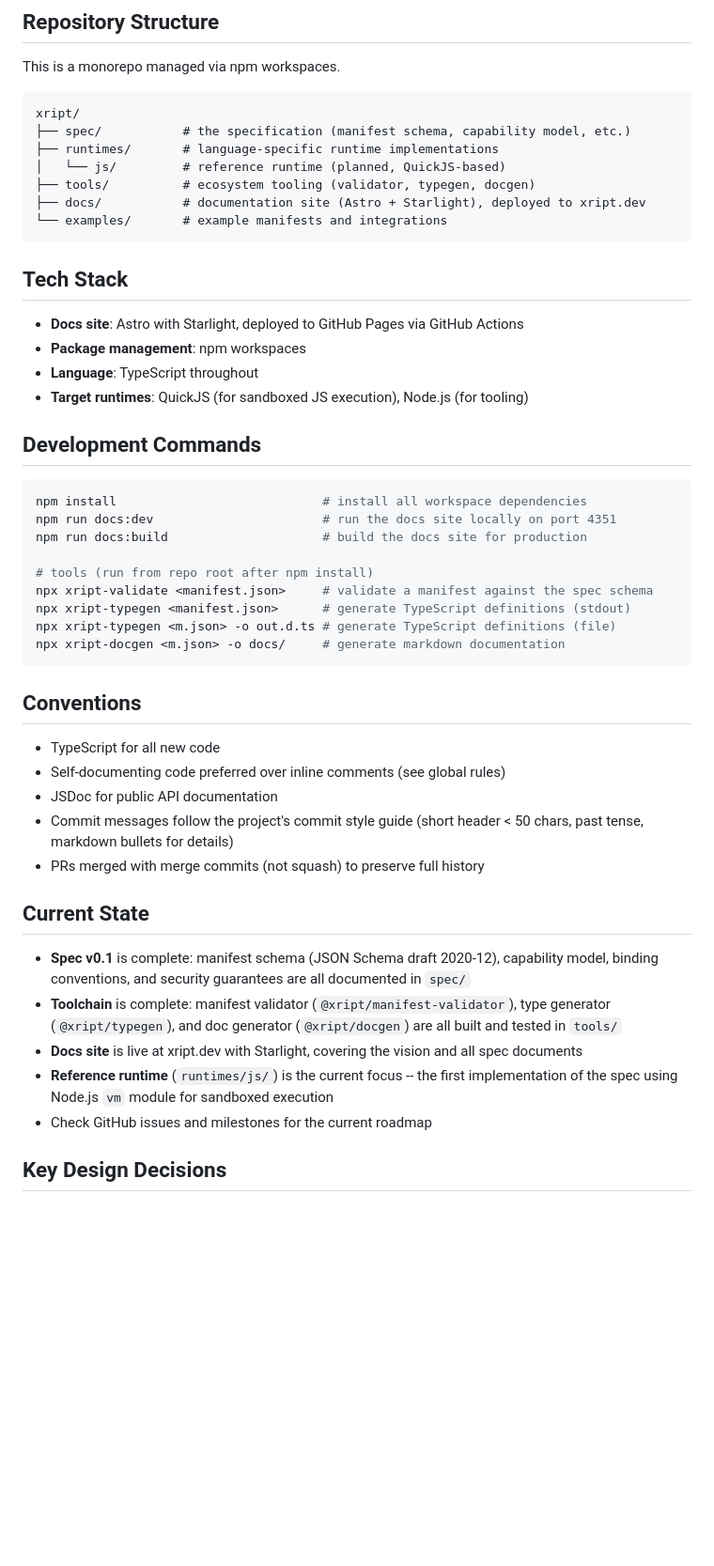
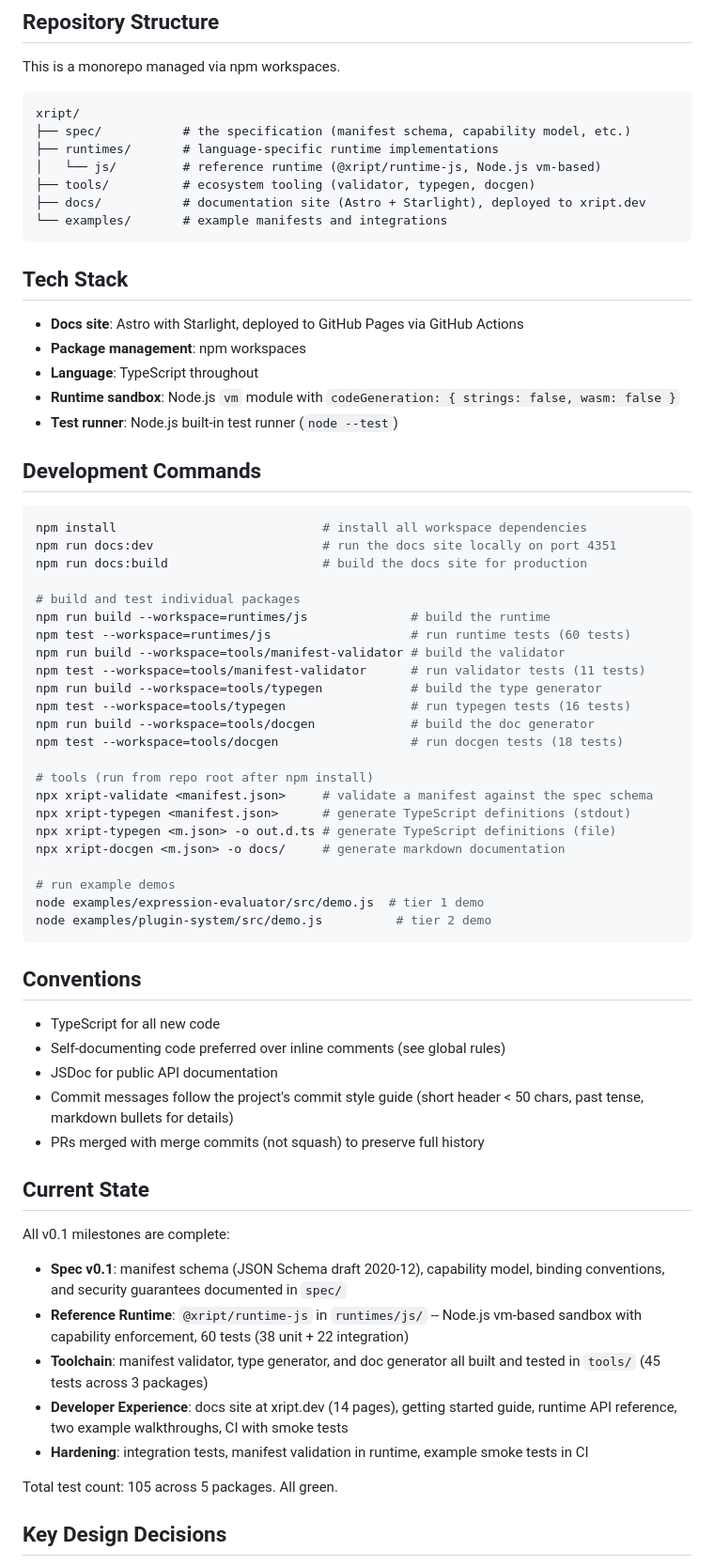
Before and after one commit to nekoyoubi/xript, a Markdown page: CLAUDE.md, the part around the change. Shown at 94% size. GitHub-like rendering; blank space fills up the shorter version.

Commit message:
updated project status to reflect v0.1 completion
- updated CLAUDE.md with accurate runtime description, test counts, development commands, and milestone status
- updated README.md project status table to show all 5 milestones complete
- added plugin-system example to repo structure
- added runtime API and example walkthrough links to docs section
- corrected runtime description from QuickJS to Node.js vm

````diff
--- a/CLAUDE.md
+++ b/CLAUDE.md
@@ -12,7 +12,7 @@ This is a monorepo managed via npm workspaces.
 xript/
 ├── spec/           # the specification (manifest schema, capability model, etc.)
 ├── runtimes/       # language-specific runtime implementations
-│   └── js/         # reference runtime (planned, QuickJS-based)
+│   └── js/         # reference runtime (@xript/runtime-js, Node.js vm-based)
 ├── tools/          # ecosystem tooling (validator, typegen, docgen)
 ├── docs/           # documentation site (Astro + Starlight), deployed to xript.dev
 └── examples/       # example manifests and integrations
@@ -23,7 +23,8 @@ xript/
 - **Docs site**: Astro with Starlight, deployed to GitHub Pages via GitHub Actions
 - **Package management**: npm workspaces
 - **Language**: TypeScript throughout
-- **Target runtimes**: QuickJS (for sandboxed JS execution), Node.js (for tooling)
+- **Runtime sandbox**: Node.js `vm` module with `codeGeneration: { strings: false, wasm: false }`
+- **Test runner**: Node.js built-in test runner (`node --test`)
 
 ## Development Commands
 
@@ -32,11 +33,25 @@ npm install                            # install all workspace dependencies
 npm run docs:dev                       # run the docs site locally on port 4351
 npm run docs:build                     # build the docs site for production
 
+# build and test individual packages
+npm run build --workspace=runtimes/js              # build the runtime
+npm test --workspace=runtimes/js                   # run runtime tests (60 tests)
+npm run build --workspace=tools/manifest-validator # build the validator
+npm test --workspace=tools/manifest-validator      # run validator tests (11 tests)
+npm run build --workspace=tools/typegen            # build the type generator
+npm test --workspace=tools/typegen                 # run typegen tests (16 tests)
+npm run build --workspace=tools/docgen             # build the doc generator
+npm test --workspace=tools/docgen                  # run docgen tests (18 tests)
+
 # tools (run from repo root after npm install)
 npx xript-validate <manifest.json>     # validate a manifest against the spec schema
 npx xript-typegen <manifest.json>      # generate TypeScript definitions (stdout)
 npx xript-typegen <m.json> -o out.d.ts # generate TypeScript definitions (file)
 npx xript-docgen <m.json> -o docs/     # generate markdown documentation
+
+# run example demos
+node examples/expression-evaluator/src/demo.js  # tier 1 demo
+node examples/plugin-system/src/demo.js          # tier 2 demo
 ```
 
 ## Conventions
@@ -49,11 +64,15 @@ npx xript-docgen <m.json> -o docs/     # generate markdown documentation
 
 ## Current State
 
-- **Spec v0.1** is complete: manifest schema (JSON Schema draft 2020-12), capability model, binding conventions, and security guarantees are all documented in `spec/`
-- **Toolchain** is complete: manifest validator (`@xript/manifest-validator`), type generator (`@xript/typegen`), and doc generator (`@xript/docgen`) are all built and tested in `tools/`
-- **Docs site** is live at xript.dev with Starlight, covering the vision and all spec documents
-- **Reference runtime** (`runtimes/js/`) is the current focus -- the first implementation of the spec using Node.js `vm` module for sandboxed execution
-- Check GitHub issues and milestones for the current roadmap
+All v0.1 milestones are complete:
+
+- **Spec v0.1**: manifest schema (JSON Schema draft 2020-12), capability model, binding conventions, and security guarantees documented in `spec/`
+- **Reference Runtime**: `@xript/runtime-js` in `runtimes/js/` -- Node.js vm-based sandbox with capability enforcement, 60 tests (38 unit + 22 integration)
+- **Toolchain**: manifest validator, type generator, and doc generator all built and tested in `tools/` (45 tests across 3 packages)
+- **Developer Experience**: docs site at xript.dev (14 pages), getting started guide, runtime API reference, two example walkthroughs, CI with smoke tests
+- **Hardening**: integration tests, manifest validation in runtime, example smoke tests in CI
+
+Total test count: 105 across 5 packages. All green.
 
 ## Key Design Decisions
 
````
Also changed, not shown: README.md (+6 -1 lines).
